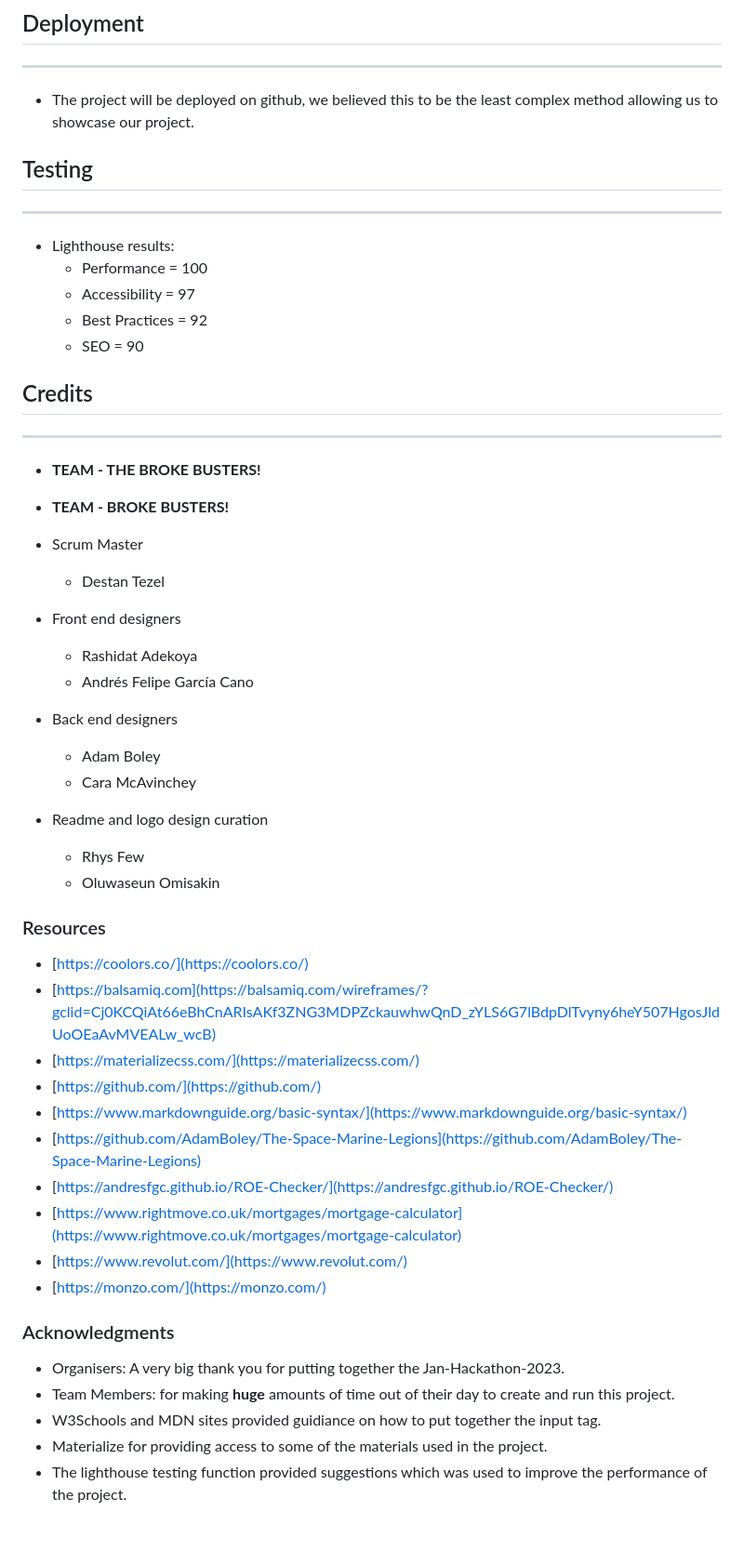
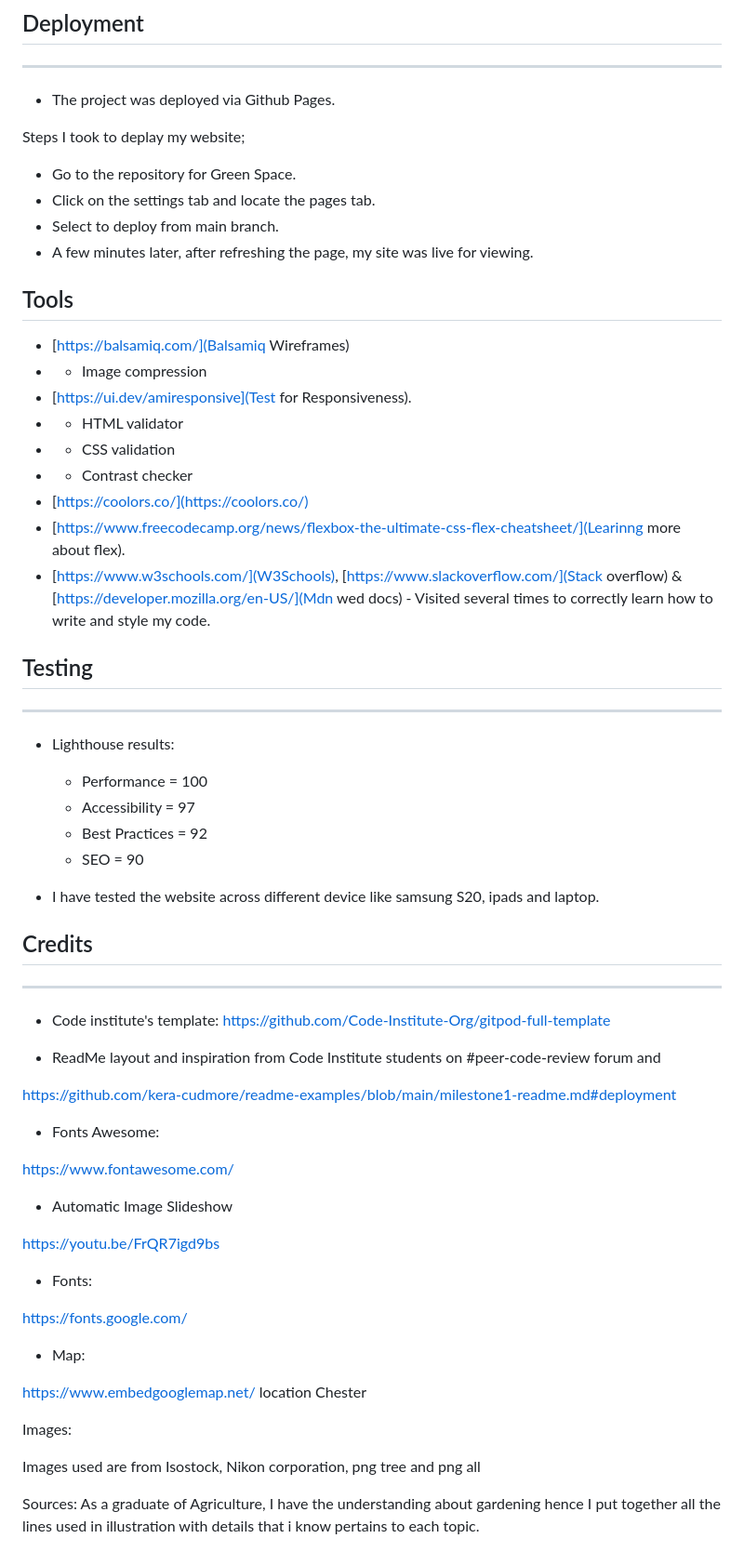
Before and after one commit to belovedpearl/Green-Space, a Markdown page: README.md, the part around the change printed below. Shown: that part at 93% size. Drawn GitHub-style.

Commit message:
Add updates on my Readme file

```diff
--- a/README.md
+++ b/README.md
@@ -140,47 +208,73 @@ The main page presents the service to its users and highlights the services prov
     * Being guided by our experienced group members, we all learnt that Materialize works on a grid basis. This caused problems in trying to centre our text on the navigation bar, where originally we were going to have a sign up link. However, the bugs would have needed specific media queries to iron it out and that would have been better achieved at the start of the project, we took the creative choice to drop the sign up option and present our application as more of a tool.
 ## Deployment
 ---
-* The project will be deployed on github, we believed this to be the least complex method allowing us to showcase our project.
+
+* The project was deployed via Github Pages.
+
+Steps I took to deplay my website;
+  * Go to the repository for Green Space.
+  * Click on the settings tab and locate the pages tab.
+  * Select to deploy from main branch.
+  * A few minutes later, after refreshing the page, my site was live for viewing.
+
+## Tools
+
+  * [https://balsamiq.com/](Balsamiq Wireframes)
+  *  - Image compression
+  * [https://ui.dev/amiresponsive](Test for Responsiveness).
+  *  - HTML validator
+  *  - CSS validation
+  *  - Contrast checker
+  *  [https://coolors.co/](https://coolors.co/)
+  * [https://www.freecodecamp.org/news/flexbox-the-ultimate-css-flex-cheatsheet/](Learinng more about flex).
+  * [https://www.w3schools.com/](W3Schools), [https://www.slackoverflow.com/](Stack overflow) & [https://developer.mozilla.org/en-US/](Mdn wed docs) - Visited several times to correctly learn how to write and style my code.
+
+
 ## Testing
 ---
+
 * Lighthouse results:
     * Performance = 100
     * Accessibility = 97
     * Best Practices = 92
     * SEO = 90
+
+* I have tested the website across different device like samsung S20, ipads and laptop.
+
+
 ## Credits
 ---
 
-* **TEAM - THE BROKE BUSTERS!**
-* **TEAM - BROKE BUSTERS!**
 
-* Scrum Master
+* Code institute's template: https://github.com/Code-Institute-Org/gitpod-full-template
 
-    * Destan Tezel
-* Front end designers
 
-    * Rashidat Adekoya
-    * Andrés Felipe García Cano
-* Back end designers
-    * Adam Boley
-    * Cara McAvinchey
-* Readme and logo design curation
-    * Rhys Few
-    * Oluwaseun Omisakin
-### Resources
-* [https://coolors.co/](https://coolors.co/)
-* [https://balsamiq.com](https://balsamiq.com/wireframes/?gclid=Cj0KCQiAt66eBhCnARIsAKf3ZNG3MDPZckauwhwQnD_zYLS6G7lBdpDlTvyny6heY507HgosJldUoOEaAvMVEALw_wcB)
-* [https://materializecss.com/](https://materializecss.com/)
-* [https://github.com/](https://github.com/)
-* [https://www.markdownguide.org/basic-syntax/](https://www.markdownguide.org/basic-syntax/)
-* [https://github.com/AdamBoley/The-Space-Marine-Legions](https://github.com/AdamBoley/The-Space-Marine-Legions)
-* [https://andresfgc.github.io/ROE-Checker/](https://andresfgc.github.io/ROE-Checker/)
-* [https://www.rightmove.co.uk/mortgages/mortgage-calculator](https://www.rightmove.co.uk/mortgages/mortgage-calculator)
-* [https://www.revolut.com/](https://www.revolut.com/)
-* [https://monzo.com/](https://monzo.com/)
-### Acknowledgments
-* Organisers: A very big thank you for putting together the Jan-Hackathon-2023.
-* Team Members: for making **huge** amounts of time out of their day to create and run this project.
-* W3Schools and MDN sites provided guidiance on how to put together the input tag.
-* Materialize for providing access to some of the materials used in the project.
-* The lighthouse testing function provided suggestions which was used to improve the performance of the project.
+* ReadMe layout and inspiration from Code Institute students on #peer-code-review forum and
+
+ https://github.com/kera-cudmore/readme-examples/blob/main/milestone1-readme.md#deployment
+
+* Fonts Awesome:
+
+https://www.fontawesome.com/
+
+* Automatic Image Slideshow
+
+https://youtu.be/FrQR7igd9bs
+
+* Fonts:
+
+https://fonts.google.com/
+
+* Map:
+
+https://www.embedgooglemap.net/ location Chester
+
+
+Images:
+
+Images used are from Isostock, Nikon corporation, png tree and png all
+
+<define each pic>
+
+Sources:
+As a graduate of Agriculture, I have the understanding about gardening hence I put together all the lines used in illustration with details that i know pertains to each topic.
```
Also changed, not shown: other parts of README.md (+108 -40 lines).
